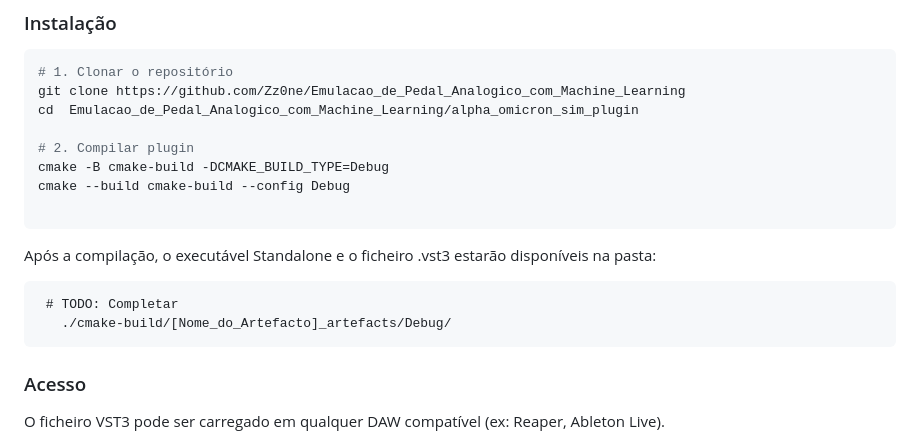
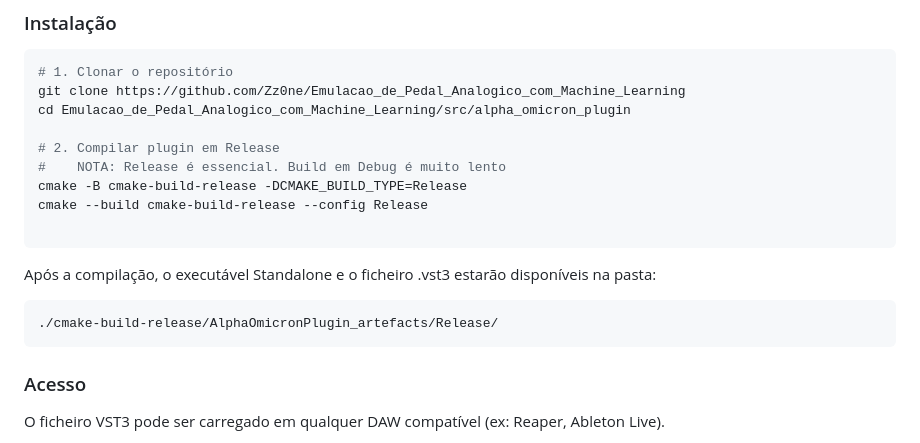
Before and after one commit to Zz0ne/Emulacao_de_Pedal_Analogico_com_Machine_Learning, a Markdown page: README.md, the part around the change. Rendered like a GitHub page.

Commit message:
docs: atualizar o README.md
Updated installation instructions for plugin compilation and corrected paths.

````diff
--- a/README.md
+++ b/README.md
@@ -54,17 +54,17 @@
 ```bash
 # 1. Clonar o repositório
 git clone https://github.com/Zz0ne/Emulacao_de_Pedal_Analogico_com_Machine_Learning
-cd  Emulacao_de_Pedal_Analogico_com_Machine_Learning/alpha_omicron_sim_plugin
+cd Emulacao_de_Pedal_Analogico_com_Machine_Learning/src/alpha_omicron_plugin
 
-# 2. Compilar plugin
-cmake -B cmake-build -DCMAKE_BUILD_TYPE=Debug
-cmake --build cmake-build --config Debug
+# 2. Compilar plugin em Release
+#    NOTA: Release é essencial. Build em Debug é muito lento
+cmake -B cmake-build-release -DCMAKE_BUILD_TYPE=Release
+cmake --build cmake-build-release --config Release
 
 ```
 Após a compilação, o executável Standalone e o ficheiro .vst3 estarão disponíveis na pasta:
 ```
- # TODO: Completar
-   ./cmake-build/[Nome_do_Artefacto]_artefacts/Debug/
+./cmake-build-release/AlphaOmicronPlugin_artefacts/Release/
 ```
 
 ### Acesso
````
